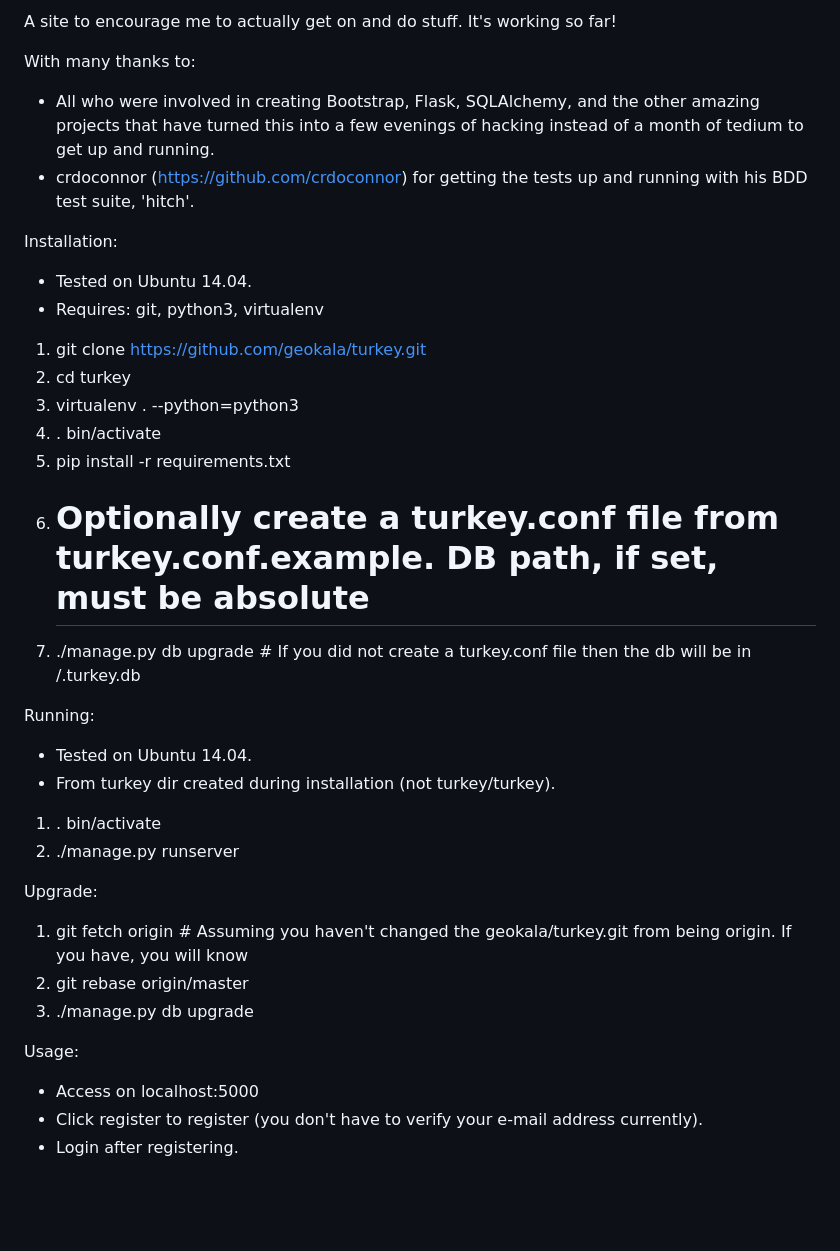
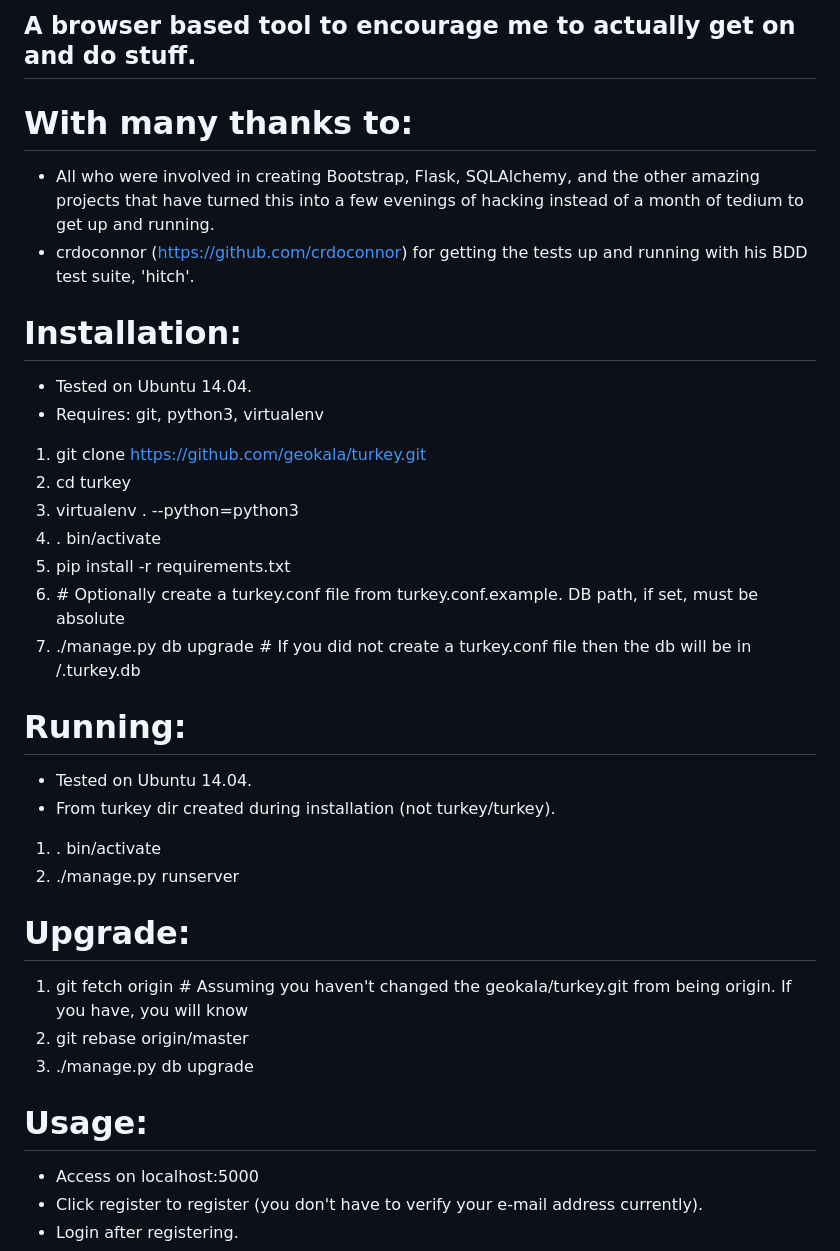
Before and after one commit to geokala/turkey, a Markdown page: README.md, the part around the change printed below. Drawn GitHub-style; blank space fills up the shorter version.

```diff
--- a/README.md
+++ b/README.md
@@ -1,10 +1,10 @@
-A site to encourage me to actually get on and do stuff. It's working so far!
+## A browser based tool to encourage me to actually get on and do stuff.
 
-With many thanks to:
+# With many thanks to:
 - All who were involved in creating Bootstrap, Flask, SQLAlchemy, and the other amazing projects that have turned this into a few evenings of hacking instead of a month of tedium to get up and running.
 - crdoconnor (https://github.com/crdoconnor) for getting the tests up and running with his BDD test suite, 'hitch'.
 
-Installation:
+# Installation:
 - Tested on Ubuntu 14.04.
 - Requires: git, python3, virtualenv
 
@@ -13,23 +13,23 @@ Installation:
 3. virtualenv . --python=python3
 4. . bin/activate
 5. pip install -r requirements.txt
-6. # Optionally create a turkey.conf file from turkey.conf.example. DB path, if set, must be absolute
+6. \# Optionally create a turkey.conf file from turkey.conf.example. DB path, if set, must be absolute
 7. ./manage.py db upgrade  # If you did not create a turkey.conf file then the db will be in <home dir>/.turkey.db
 
-Running:
+# Running:
 - Tested on Ubuntu 14.04.
 - From turkey dir created during installation (not turkey/turkey).
 
 1. . bin/activate
 2. ./manage.py runserver
 
-Upgrade:
+# Upgrade:
 
 1. git fetch origin  # Assuming you haven't changed the geokala/turkey.git from being origin. If you have, you will know
 2. git rebase origin/master
 3. ./manage.py db upgrade
 
-Usage:
+# Usage:
 - Access on localhost:5000
 - Click register to register (you don't have to verify your e-mail address currently).
 - Login after registering.
```
Also changed, not shown: other parts of README.md (+7 -0 lines), Turkey.png (added).
